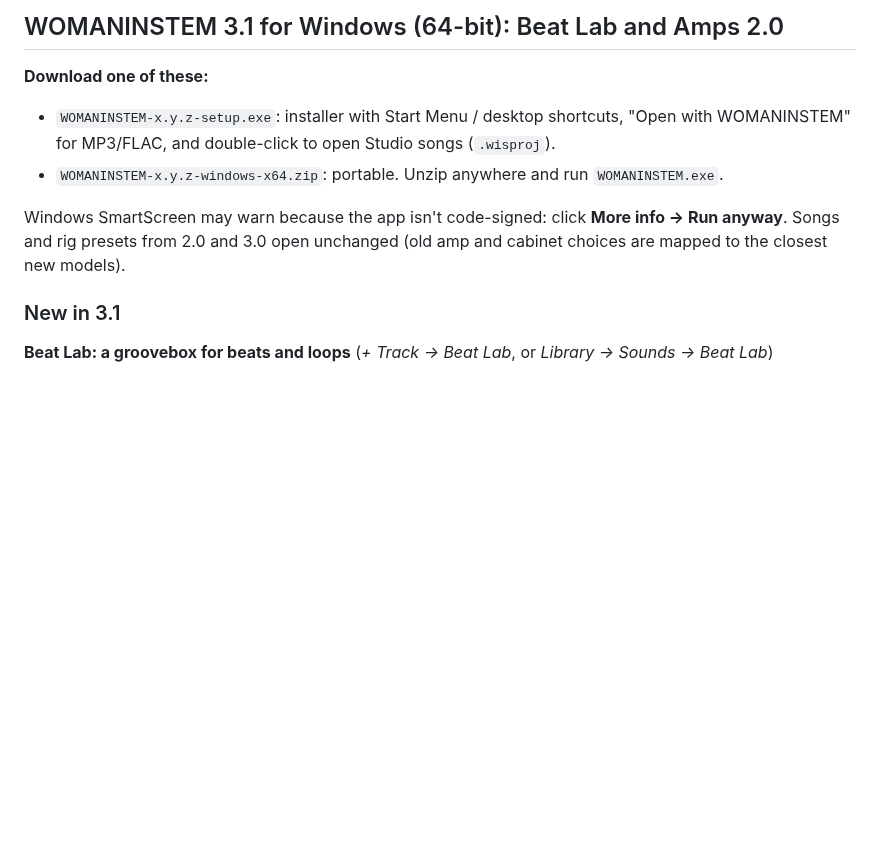
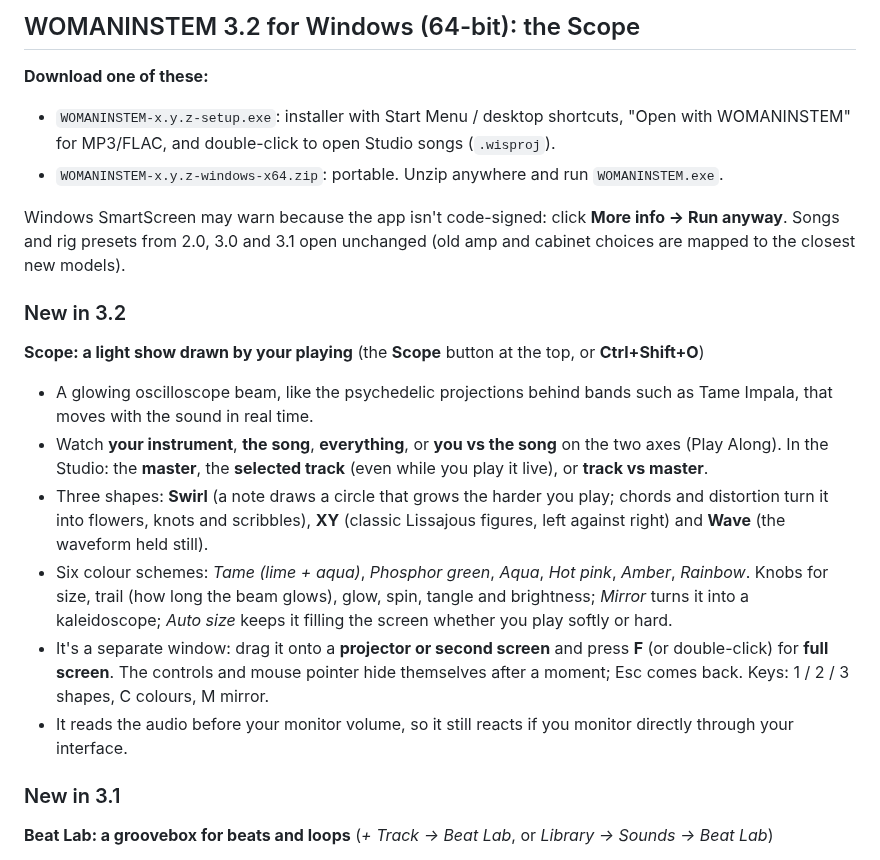
Before and after one commit to terpenesalad/WOMANINSTEM, a Markdown page: packaging/RELEASE_NOTES.md, the part around the change. Rendered like a GitHub page; blank space fills up the shorter version.

```diff
--- a/packaging/RELEASE_NOTES.md
+++ b/packaging/RELEASE_NOTES.md
@@ -1,11 +1,21 @@
-## WOMANINSTEM 3.1 for Windows (64-bit): Beat Lab and Amps 2.0
+## WOMANINSTEM 3.2 for Windows (64-bit): the Scope
 
 **Download one of these:**
 - `WOMANINSTEM-x.y.z-setup.exe`: installer with Start Menu / desktop shortcuts, "Open with WOMANINSTEM" for MP3/FLAC, and double-click to open Studio songs (`.wisproj`).
 - `WOMANINSTEM-x.y.z-windows-x64.zip`: portable. Unzip anywhere and run `WOMANINSTEM.exe`.
 
 Windows SmartScreen may warn because the app isn't code-signed: click **More info → Run anyway**.
-Songs and rig presets from 2.0 and 3.0 open unchanged (old amp and cabinet choices are mapped to the closest new models).
+Songs and rig presets from 2.0, 3.0 and 3.1 open unchanged (old amp and cabinet choices are mapped to the closest new models).
+
+### New in 3.2
+
+**Scope: a light show drawn by your playing** (the **Scope** button at the top, or **Ctrl+Shift+O**)
+- A glowing oscilloscope beam, like the psychedelic projections behind bands such as Tame Impala, that moves with the sound in real time.
+- Watch **your instrument**, **the song**, **everything**, or **you vs the song** on the two axes (Play Along). In the Studio: the **master**, the **selected track** (even while you play it live), or **track vs master**.
+- Three shapes: **Swirl** (a note draws a circle that grows the harder you play; chords and distortion turn it into flowers, knots and scribbles), **XY** (classic Lissajous figures, left against right) and **Wave** (the waveform held still).
+- Six colour schemes: *Tame (lime + aqua)*, *Phosphor green*, *Aqua*, *Hot pink*, *Amber*, *Rainbow*. Knobs for size, trail (how long the beam glows), glow, spin, tangle and brightness; *Mirror* turns it into a kaleidoscope; *Auto size* keeps it filling the screen whether you play softly or hard.
+- It's a separate window: drag it onto a **projector or second screen** and press **F** (or double-click) for **full screen**. The controls and mouse pointer hide themselves after a moment; Esc comes back. Keys: 1 / 2 / 3 shapes, C colours, M mirror.
+- It reads the audio before your monitor volume, so it still reacts if you monitor directly through your interface.
 
 ### New in 3.1
 
```
Also changed, not shown: README.md (+17 -1 lines), docs/scope.png (added), 17 other files.
